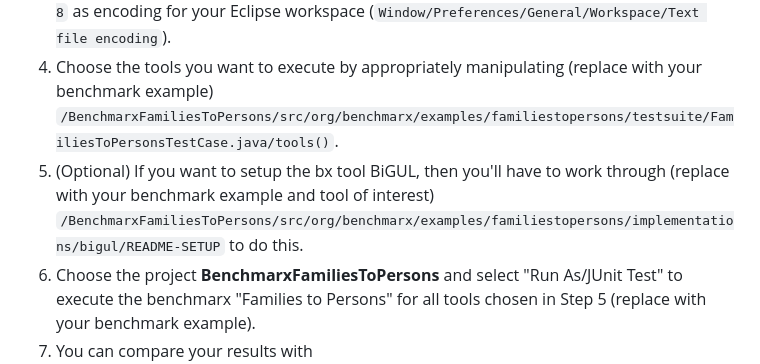
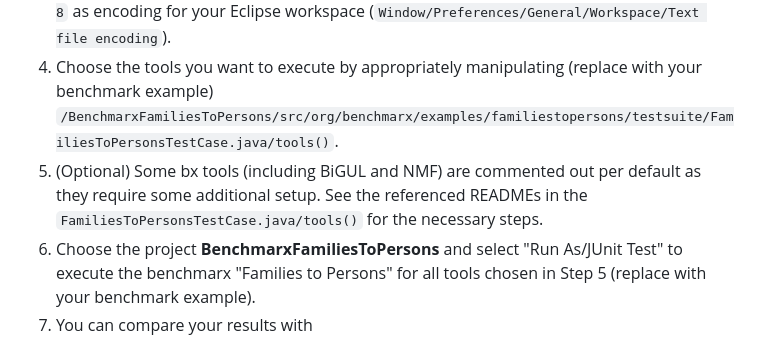
Before and after one commit to eMoflon/benchmarx, a Markdown page: README.md, the part around the change. Drawn GitHub-style.

```diff
--- a/README.md
+++ b/README.md
@@ -12,7 +12,7 @@ We have a plug and play (via remote desktop) Share virtual machine available fro
 3.  Start Eclipse in a workspace of your choice and install Xtend (e.g., using `Help/Eclipse market place`). Restart and import the PSF file (`Import/Team/Team Project Set`) in the benchmark example folder you're interested in.  As an example, for **BenchmarxFamiliesToPersons** this would be (`benchmarx/examples/familiestopersons/projectSet.psf`).  If your workspace does not compile then please create an issue for us.
 For all examples, make sure you switch to `UTF 8` as encoding for your Eclipse workspace (`Window/Preferences/General/Workspace/Text file encoding`).
 4.  Choose the tools you want to execute by appropriately manipulating (replace with your benchmark example) `/BenchmarxFamiliesToPersons/src/org/benchmarx/examples/familiestopersons/testsuite/FamiliesToPersonsTestCase.java/tools()`.
-5.  (Optional) If you want to setup the bx tool BiGUL, then you'll have to work through (replace with your benchmark example and tool of interest) `/BenchmarxFamiliesToPersons/src/org/benchmarx/examples/familiestopersons/implementations/bigul/README-SETUP` to do this.
+5.  (Optional) Some bx tools (including BiGUL and NMF) are commented out per default as they require some additional setup.  See the referenced READMEs in the `FamiliesToPersonsTestCase.java/tools()` for the necessary steps.
 6.  Choose the project **BenchmarxFamiliesToPersons** and select "Run As/JUnit Test" to execute the benchmarx "Families to Persons" for all tools chosen in Step 5 (replace with your benchmark example).
 7.  You can compare your results with `/BenchmarxFamiliesToPersons/results/TestResults.xlsx`.
 
```
